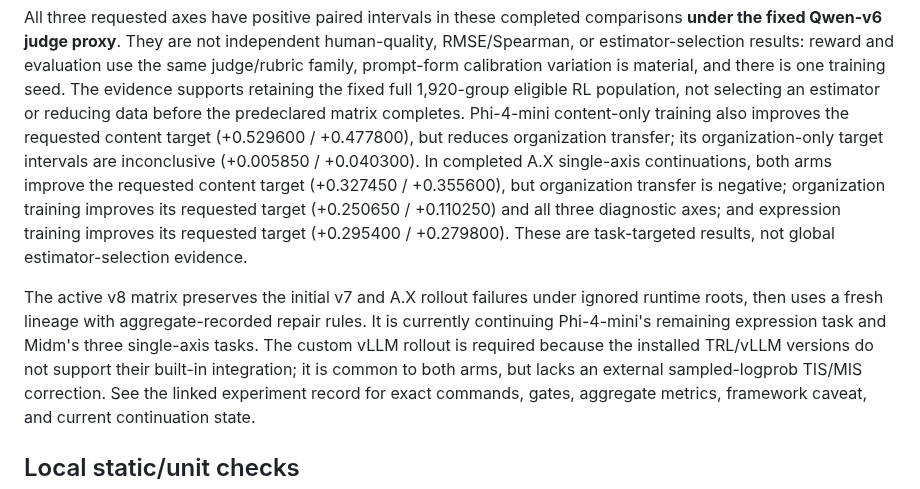
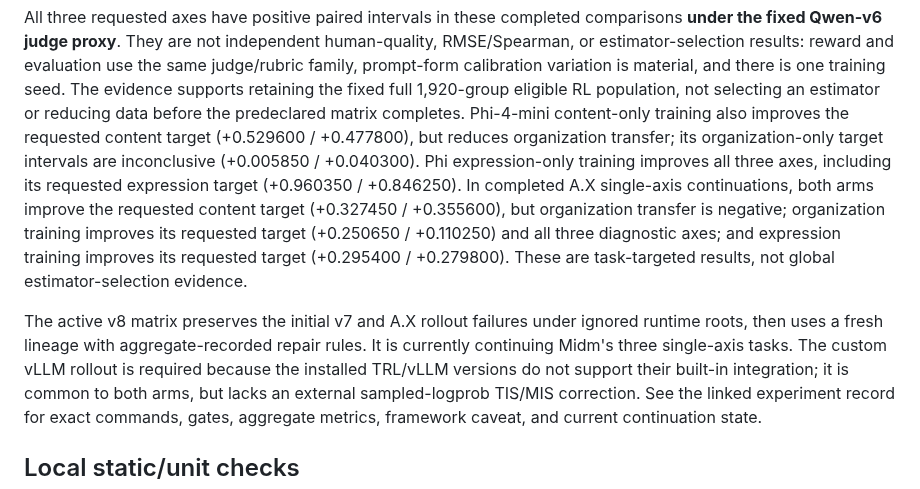
Before and after one commit to Yoon-Jeong-ho/mal2026, a Markdown page: README.md, the part around the change. Drawn GitHub-style.

Commit message:
Record Phi expression RLAIF evaluation

```diff
--- a/README.md
+++ b/README.md
@@ -42,7 +42,8 @@ or reducing data before the predeclared matrix completes.  Phi-4-mini
 content-only training also improves the requested content target
 (+0.529600 / +0.477800), but reduces organization transfer; its
 organization-only target intervals are inconclusive (+0.005850 / +0.040300).
-In completed A.X
+Phi expression-only training improves all three axes, including its requested
+expression target (+0.960350 / +0.846250).  In completed A.X
 single-axis continuations, both arms improve the requested content target
 (+0.327450 / +0.355600), but organization transfer is negative; organization
 training improves its requested target (+0.250650 / +0.110250) and all three
@@ -52,8 +53,8 @@ estimator-selection evidence.
 
 The active v8 matrix preserves the initial v7 and A.X rollout failures under
 ignored runtime roots, then uses a fresh lineage with aggregate-recorded repair
-rules.  It is currently continuing Phi-4-mini's remaining expression task and
-Midm's three single-axis tasks.  The custom vLLM rollout is required because
+rules.  It is currently continuing Midm's three single-axis tasks.  The custom
+vLLM rollout is required because
 the installed TRL/vLLM versions do not support their built-in integration; it
 is common to both arms, but lacks an external sampled-logprob TIS/MIS
 correction.  See the linked experiment record for exact commands, gates,
```
Also changed, not shown: docs/experiment_records/rlaif_grpo_prompt_ensemble_v8_20260722_022.md (+27 -0 lines).
